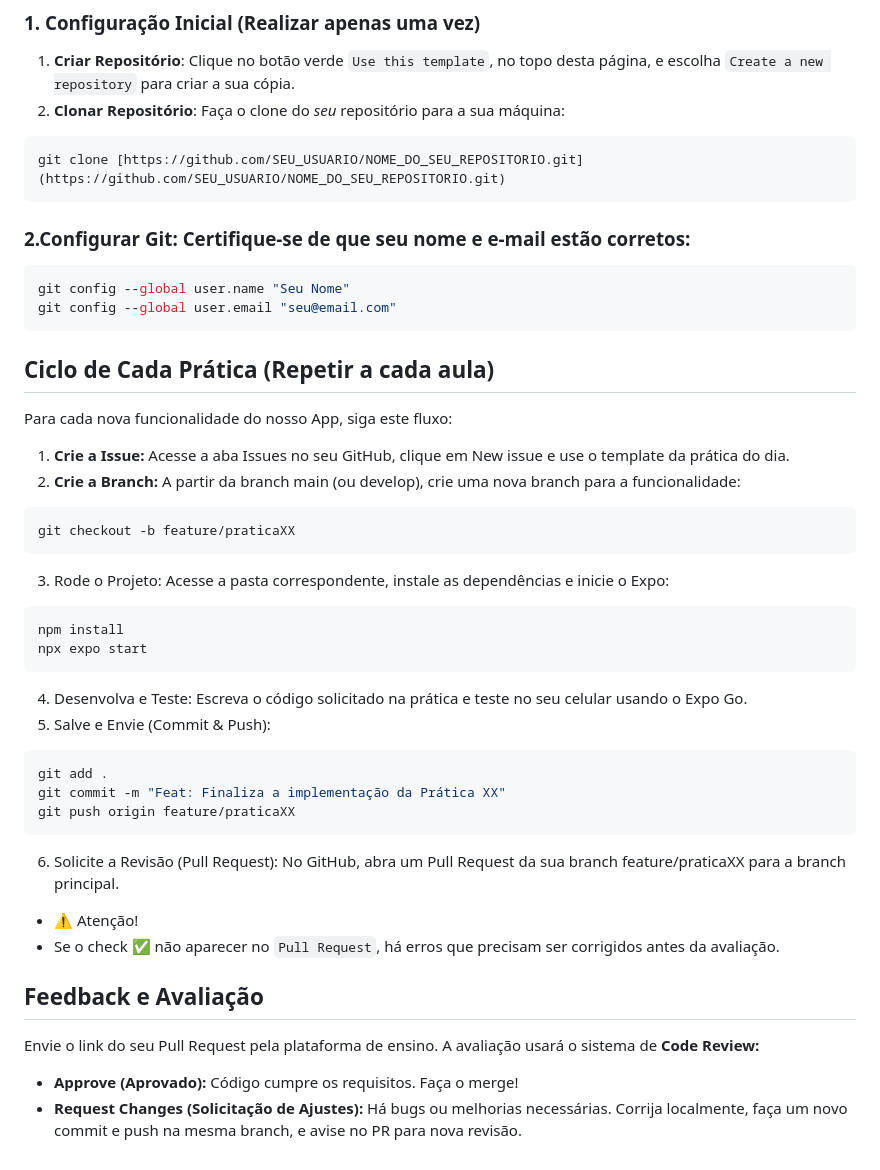
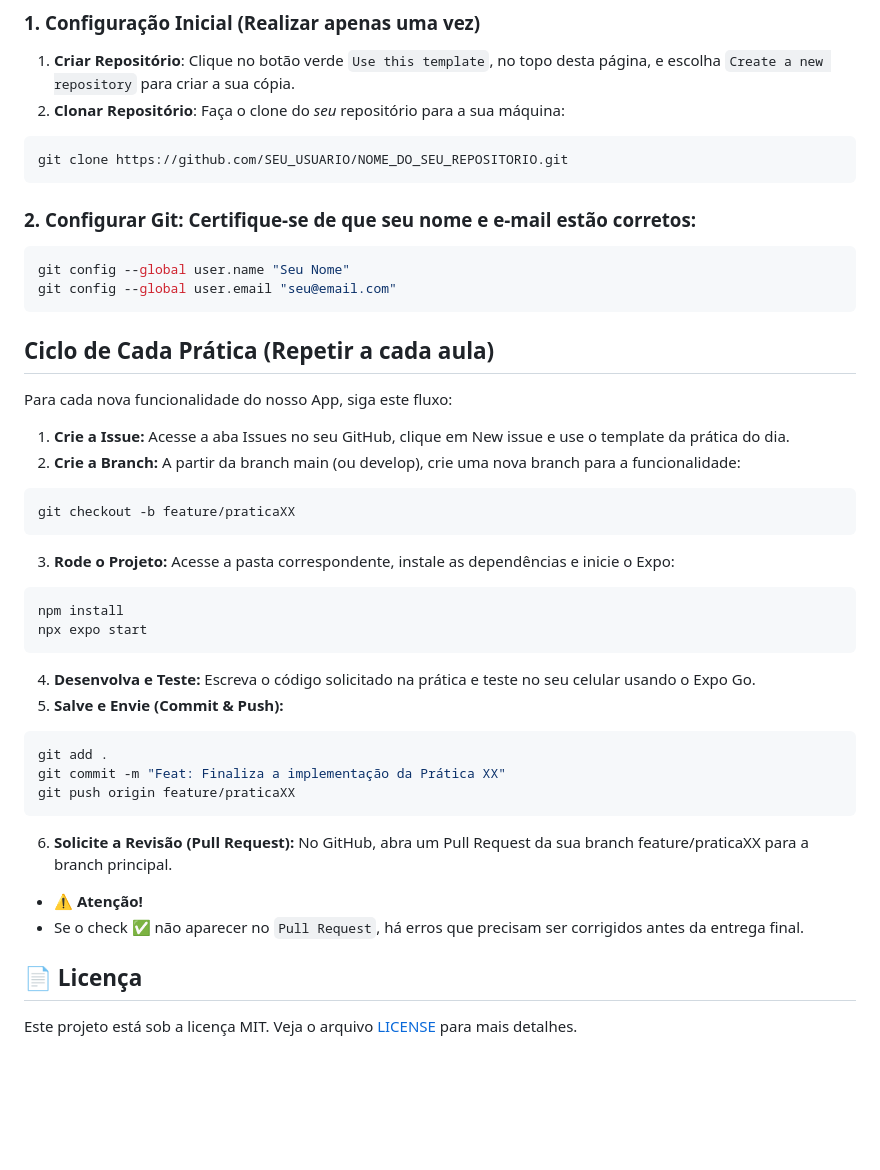
Before and after one commit to gustavo-m-xavier/pdm, a Markdown page: README.md, the part around the change. GitHub-like rendering; blank space fills up the shorter version.

Commit message:
docs: improve README documentation

````diff
--- a/README.md
+++ b/README.md
@@ -23,10 +23,10 @@ As atividades seguem um fluxo de trabalho profissional baseado no modelo [GitFlo
 1. **Criar Repositório**: Clique no botão verde `Use this template`, no topo desta página, e escolha `Create a new repository` para criar a sua cópia.
 2. **Clonar Repositório**: Faça o clone do *seu* repositório para a sua máquina:
 ```bash
-git clone [https://github.com/SEU_USUARIO/NOME_DO_SEU_REPOSITORIO.git](https://github.com/SEU_USUARIO/NOME_DO_SEU_REPOSITORIO.git)
+git clone https://github.com/SEU_USUARIO/NOME_DO_SEU_REPOSITORIO.git
 ```
 
-### 2.Configurar Git: Certifique-se de que seu nome e e-mail estão corretos:
+### 2. Configurar Git: Certifique-se de que seu nome e e-mail estão corretos:
 ```bash
 git config --global user.name "Seu Nome"
 git config --global user.email "seu@email.com"
@@ -39,24 +39,22 @@ Para cada nova funcionalidade do nosso App, siga este fluxo:
 ```bash
 git checkout -b feature/praticaXX
 ```
-3. Rode o Projeto: Acesse a pasta correspondente, instale as dependências e inicie o Expo:
+3. **Rode o Projeto:** Acesse a pasta correspondente, instale as dependências e inicie o Expo:
 ```bash
 npm install
 npx expo start
 ```
-4. Desenvolva e Teste: Escreva o código solicitado na prática e teste no seu celular usando o Expo Go.
-5. Salve e Envie (Commit & Push):
+4. **Desenvolva e Teste:** Escreva o código solicitado na prática e teste no seu celular usando o Expo Go.
+5. **Salve e Envie (Commit & Push):**
 ```bash
 git add .
 git commit -m "Feat: Finaliza a implementação da Prática XX"
 git push origin feature/praticaXX
 ```
-6. Solicite a Revisão (Pull Request): No GitHub, abra um Pull Request da sua branch feature/praticaXX para a branch principal.
+6. **Solicite a Revisão (Pull Request):** No GitHub, abra um Pull Request da sua branch feature/praticaXX para a branch principal.
 
-- ⚠️ Atenção!
-- Se o check ✅ não aparecer no `Pull Request`, há erros que precisam ser corrigidos antes da avaliação.
+- ⚠️ **Atenção!**
+- Se o check ✅ não aparecer no `Pull Request`, há erros que precisam ser corrigidos antes da entrega final.
 
-## Feedback e Avaliação
-Envie o link do seu Pull Request pela plataforma de ensino. A avaliação usará o sistema de **Code Review:**
-- **Approve (Aprovado):** Código cumpre os requisitos. Faça o merge!
-- **Request Changes (Solicitação de Ajustes):** Há bugs ou melhorias necessárias. Corrija localmente, faça um novo commit e push na mesma branch, e avise no PR para nova revisão.
+## 📄 Licença
+Este projeto está sob a licença MIT. Veja o arquivo [LICENSE](LICENSE) para mais detalhes.
````
